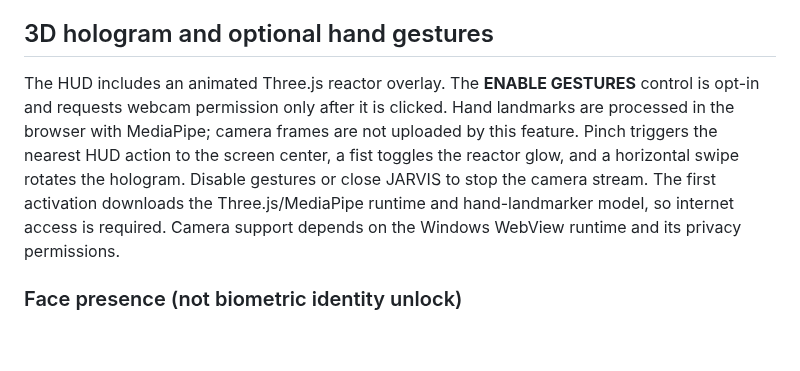
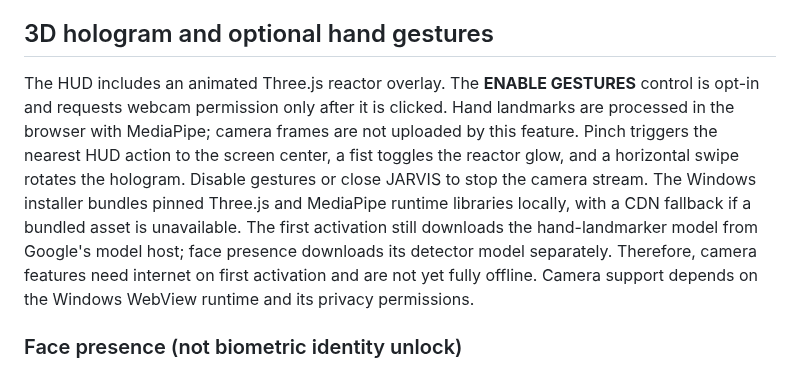
Before and after one commit to rustmofficialwork-lab/Jarvis, a Markdown page: desktop/windows/README.md, the part around the change. Drawn GitHub-style; blank space fills up the shorter version.

Commit message:
Document bundled HUD runtimes and remaining model downloads

```diff
--- a/desktop/windows/README.md
+++ b/desktop/windows/README.md
@@ -17,7 +17,7 @@ Wake-word inference runs locally through openWakeWord after its ONNX model and s
 
 ## 3D hologram and optional hand gestures
 
-The HUD includes an animated Three.js reactor overlay. The **ENABLE GESTURES** control is opt-in and requests webcam permission only after it is clicked. Hand landmarks are processed in the browser with MediaPipe; camera frames are not uploaded by this feature. Pinch triggers the nearest HUD action to the screen center, a fist toggles the reactor glow, and a horizontal swipe rotates the hologram. Disable gestures or close JARVIS to stop the camera stream. The first activation downloads the Three.js/MediaPipe runtime and hand-landmarker model, so internet access is required. Camera support depends on the Windows WebView runtime and its privacy permissions.
+The HUD includes an animated Three.js reactor overlay. The **ENABLE GESTURES** control is opt-in and requests webcam permission only after it is clicked. Hand landmarks are processed in the browser with MediaPipe; camera frames are not uploaded by this feature. Pinch triggers the nearest HUD action to the screen center, a fist toggles the reactor glow, and a horizontal swipe rotates the hologram. Disable gestures or close JARVIS to stop the camera stream. The Windows installer bundles pinned Three.js and MediaPipe runtime libraries locally, with a CDN fallback if a bundled asset is unavailable. The first activation still downloads the hand-landmarker model from Google's model host; face presence downloads its detector model separately. Therefore, camera features need internet on first activation and are not yet fully offline. Camera support depends on the Windows WebView runtime and its privacy permissions.
 
 ### Face presence (not biometric identity unlock)
 
```
